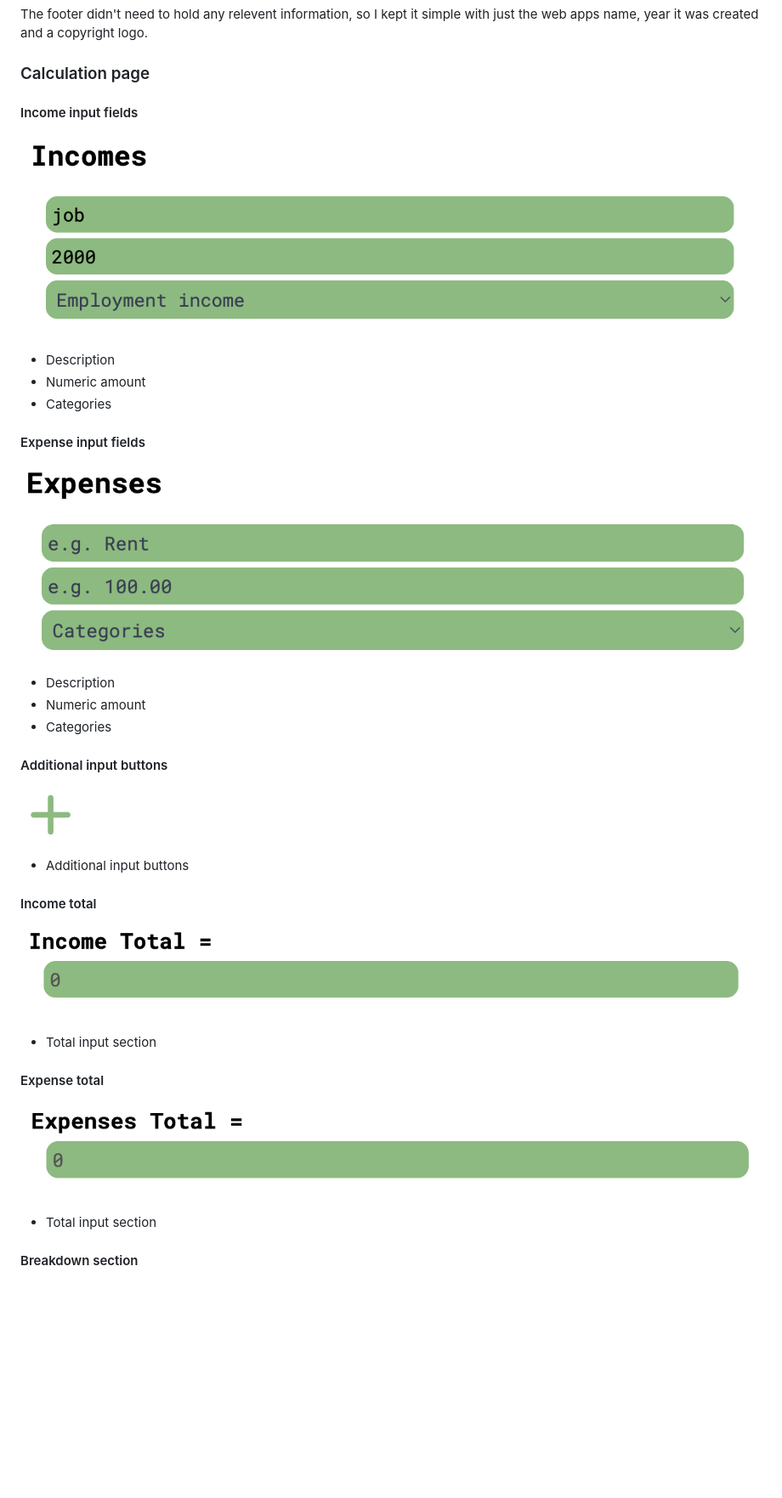
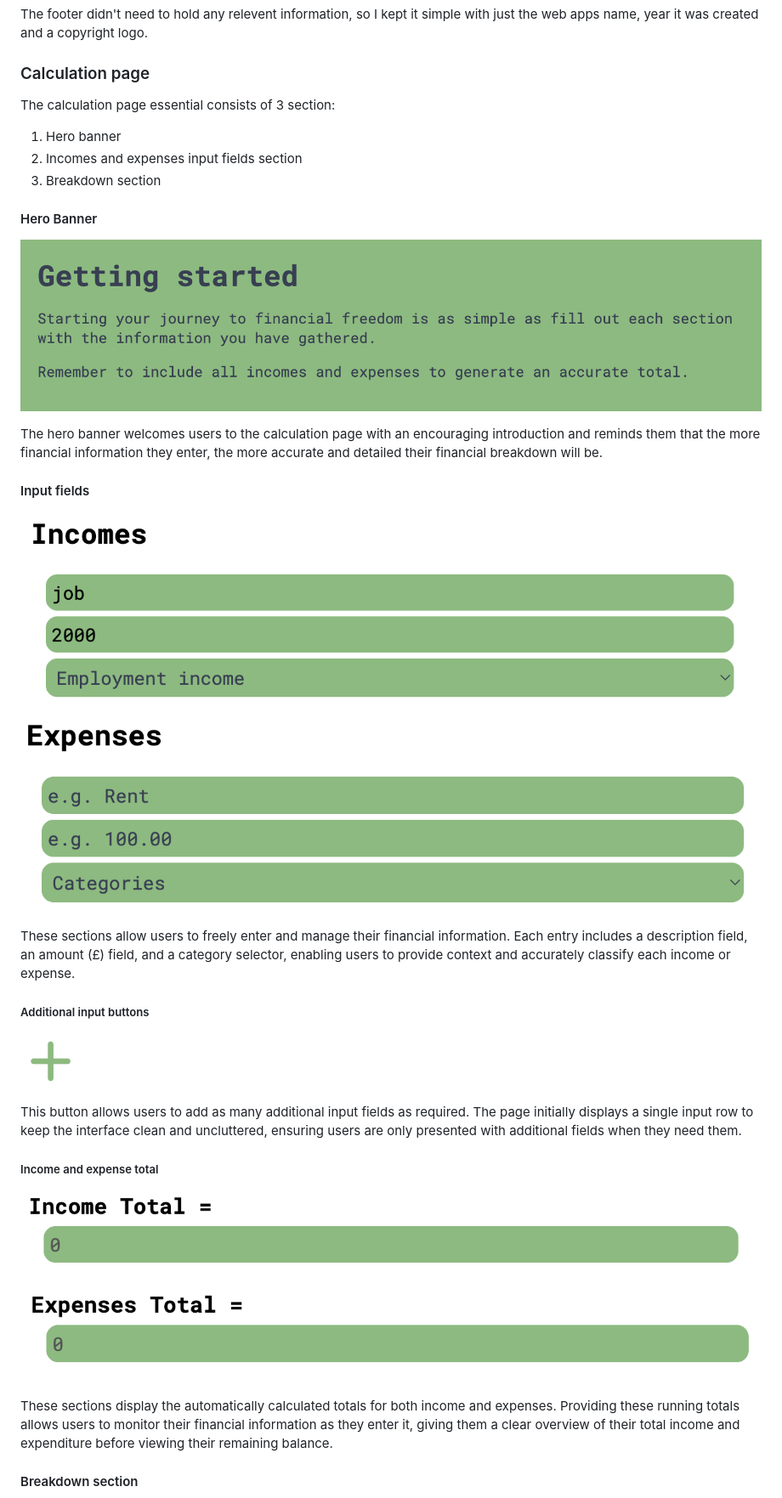
Before and after one commit to Siaaancode/Module-2, a Markdown page: README.md, the part around one of its changes. Shown at 85% size. Drawn GitHub-style; blank space fills up the shorter version.

Commit message:
Added to README file, page layout

```diff
--- a/README.md
+++ b/README.md
@@ -318,39 +318,37 @@ The footer didn't need to hold any relevent information, so I kept it simple wit
 
 ### Calculation page
 
-#### Income input fields
+The calculation page essential consists of 3 section:
+
+1. Hero banner
+2. Incomes and expenses input fields section
+3. Breakdown section
+
+#### Hero Banner
+
+![Hero banner](/assets/images/calculation-page_hero-banner.png)
+
+The hero banner welcomes users to the calculation page with an encouraging introduction and reminds them that the more financial information they enter, the more accurate and detailed their financial breakdown will be.
+
+#### Input fields
 
 ![Income inputs](/assets/images/income-input_image.png)
-
-- Description
-- Numeric amount
-- Categories
-
-#### Expense input fields
-
 ![Expense inputs](/assets/images/expenses-input_image.png)
 
-- Description
-- Numeric amount
-- Categories
+These sections allow users to freely enter and manage their financial information. Each entry includes a description field, an amount (£) field, and a category selector, enabling users to provide context and accurately classify each income or expense.
 
-#### Additional input buttons
+##### Additional input buttons
 
 ![Additional inputs button](/assets/images/additional-input_image.png)
 
-- Additional input buttons
+This button allows users to add as many additional input fields as required. The page initially displays a single input row to keep the interface clean and uncluttered, ensuring users are only presented with additional fields when they need them.
 
-#### Income total
+##### Income and expense total
 
 ![Income total](/assets/images/income-total_image.png)
-
-- Total input section
-
-#### Expense total
-
 ![Expense total](/assets/images/expense-total_image.png)
 
-- Total input section
+These sections display the automatically calculated totals for both income and expenses. Providing these running totals allows users to monitor their financial information as they enter it, giving them a clear overview of their total income and expenditure before viewing their remaining balance.
 
 #### Breakdown section
 
```
Also changed, not shown: other parts of README.md (+5 -2 lines).
